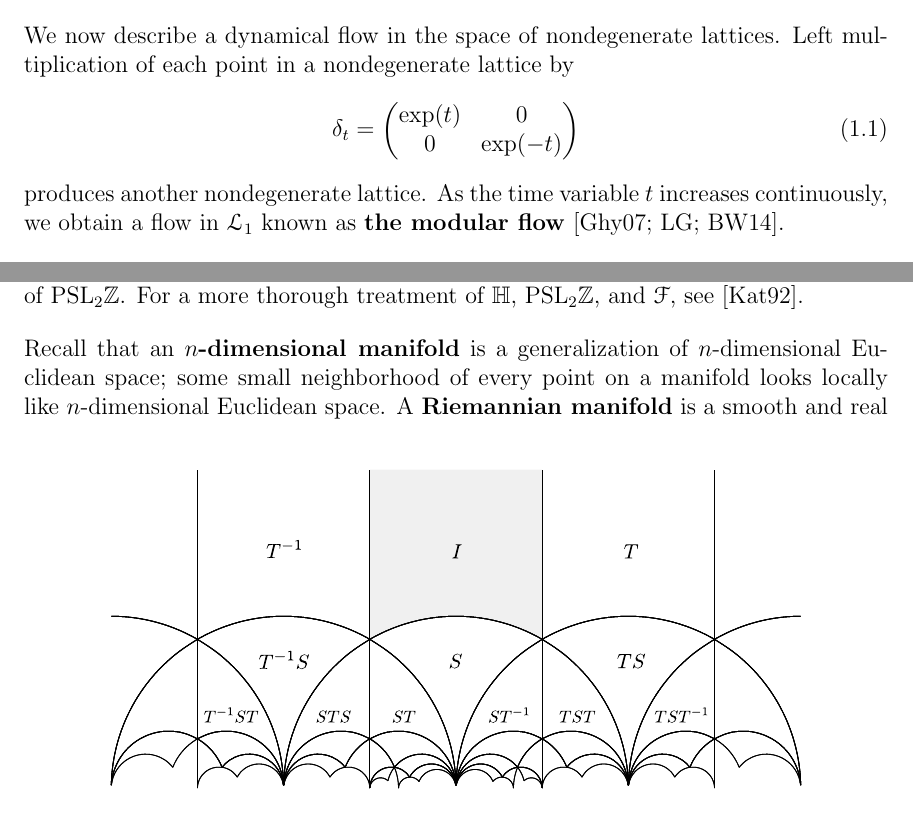
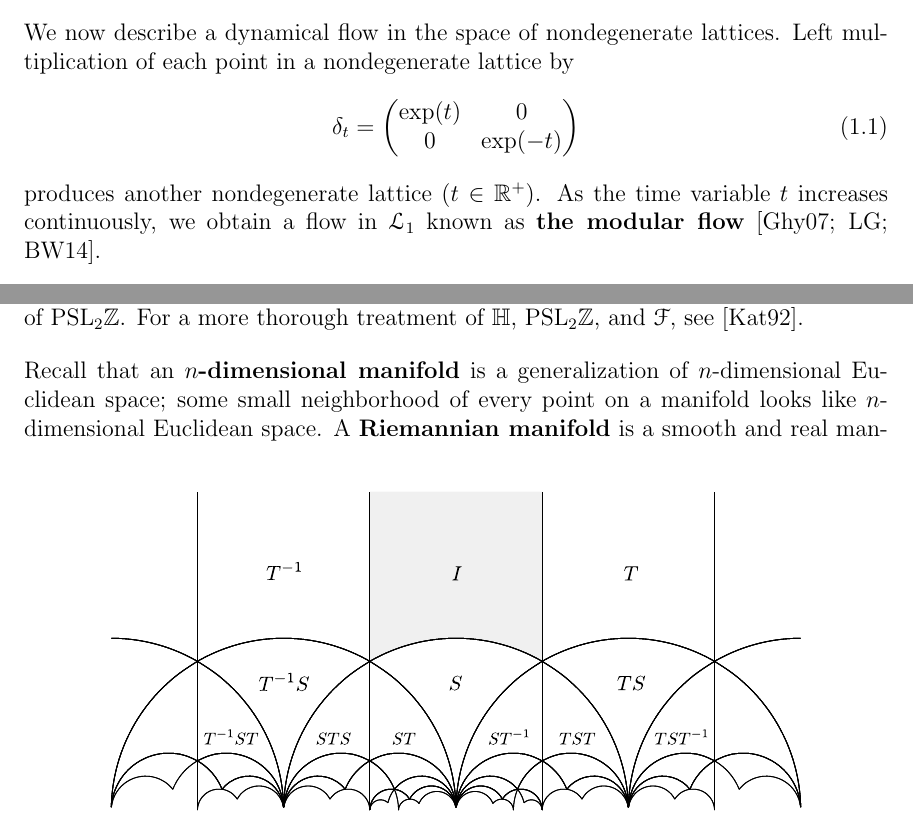
Before and after one commit to chnn/thesis, a LaTeX thesis (thesis.tex): two parts of pages 14 and 18 of 62, joined at a grey line, cut so that both start at the same text. Compiled offline with pdfLaTeX.

Commit message:
Minor tweaks after Jamie's feedback

```diff
--- a/thesis.tex
+++ b/thesis.tex
@@ -216,7 +216,7 @@ Left multiplication of each point in a nondegenerate lattice by
     0 & \exp(-t)
   \end{pmatrix}
 \end{equation}
-produces another nondegenerate lattice.
+produces another nondegenerate lattice ($t \in \R^+$).
 As the time variable $t$ increases continuously, we obtain a flow in $\LS_1$ known as \defnphrase{the modular flow} \cite{ghys2007, touristguide, ncatcafe}.
 
 Note that as $t$ increases, each individual point in the lattice moves towards $\pm \infty$ along a hyperbolic path, yet the lattice as a whole may move back to its original position.
@@ -417,7 +417,7 @@ The right and left vertical boundary of $\mathcal{F}$ are identified by the acti
 In Figure~\ref{fig:tessellation}, we visualize $\mathcal{F}$ along with its image under several elements of $\PSLZ$.
 For a more thorough treatment of $\mathbb{H}$, $\PSLZ$, and $\mathcal{F}$, see \cite{katok1992}.
 
-Recall that an \defnphrase{$n$-dimensional manifold} is a generalization of $n$-dimensional Euclidean space; some small neighborhood of every point on a manifold looks locally like $n$-dimensional Euclidean space.
+Recall that an \defnphrase{$n$-dimensional manifold} is a generalization of $n$-dimensional Euclidean space; some small neighborhood of every point on a manifold looks like $n$-dimensional Euclidean space.
 A \defnphrase{Riemannian manifold} is a smooth and real manifold $M$ equipped with an Riemannian inner product on the tangent space $T_pM$ for each point $p$ in $M$.
 A \defnphrase{geodesic path} is the generalization of a straight line in Euclidean space to Riemannian manifolds---the quickest way between two points across the surface of a manifold is via a geodesic path, just as the quickest way between two points in Euclidean space is via a straight line.
 The prototypical example of a geodesic is a curved arc across the surface of the 2-sphere.
```
Also changed, not shown: thesis.tex (4 more changed lines).
